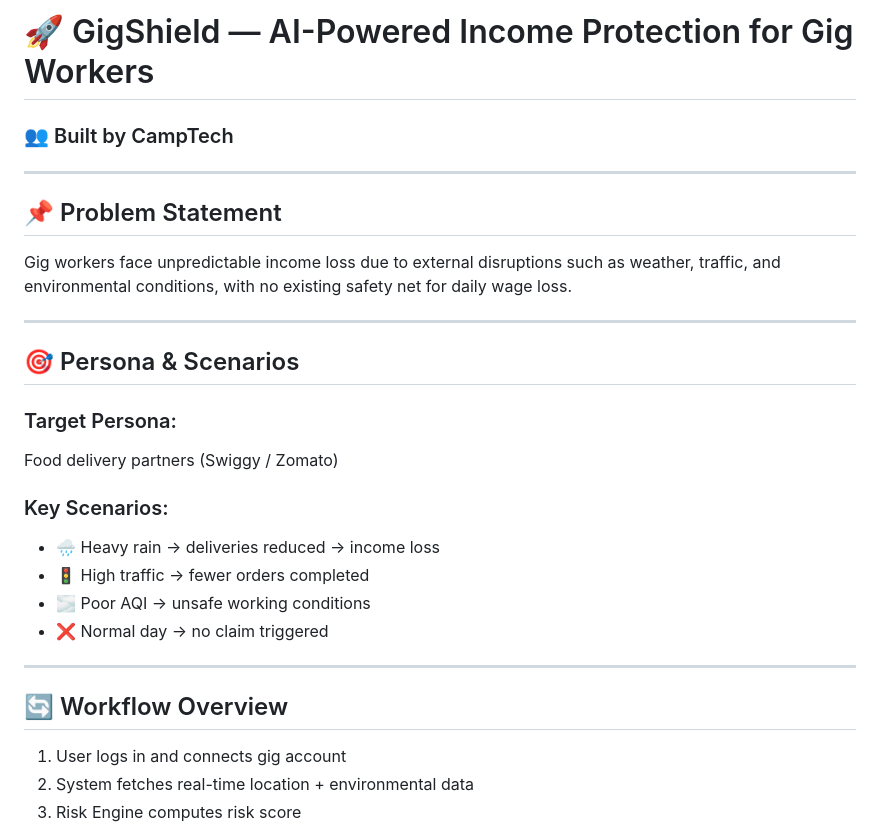
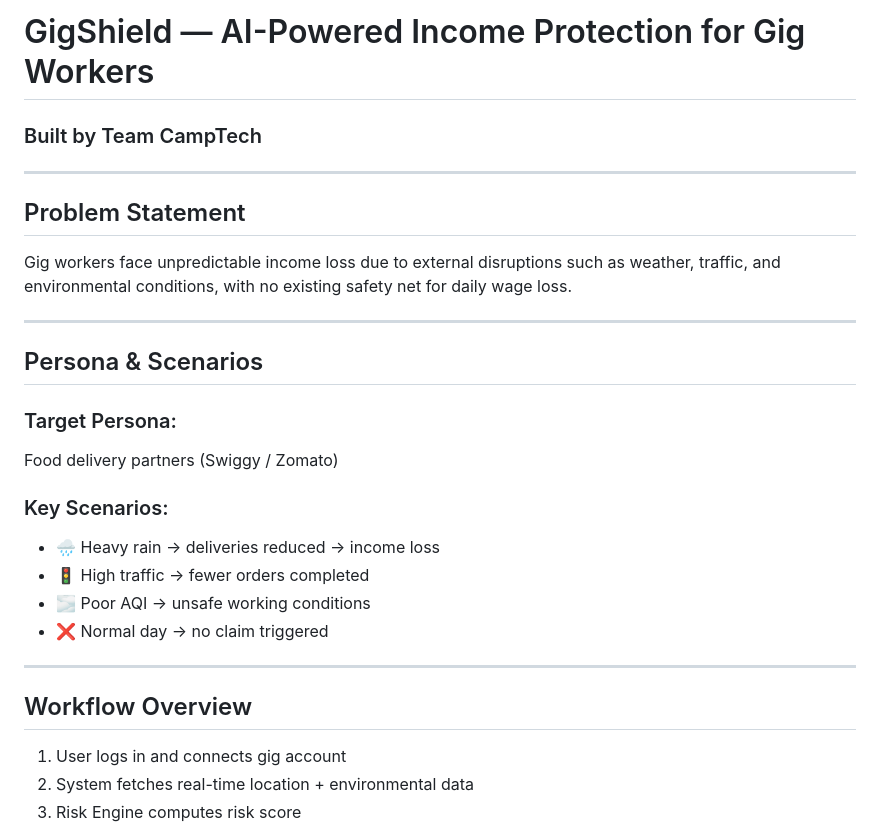
Before and after one commit to Sanjay1712KSK/CampTech, a Markdown page: README.md, the part around one of its changes. Rendered like a GitHub page.

```diff
--- a/README.md
+++ b/README.md
@@ -1,15 +1,15 @@
-# 🚀 GigShield — AI-Powered Income Protection for Gig Workers
-### 👥 Built by CampTech
+# GigShield — AI-Powered Income Protection for Gig Workers
+###  Built by Team CampTech
 
 ---
 
-## 📌 Problem Statement
+##  Problem Statement
 
 Gig workers face unpredictable income loss due to external disruptions such as weather, traffic, and environmental conditions, with no existing safety net for daily wage loss.
 
 ---
 
-## 🎯 Persona & Scenarios
+## Persona & Scenarios
 
 ### Target Persona:
 Food delivery partners (Swiggy / Zomato)
@@ -22,7 +22,7 @@ Food delivery partners (Swiggy / Zomato)
 
 ---
 
-## 🔄 Workflow Overview
+##  Workflow Overview
 
 1. User logs in and connects gig account
 2. System fetches real-time location + environmental data
```
Also changed, not shown: other parts of README.md (+15 -15 lines).
